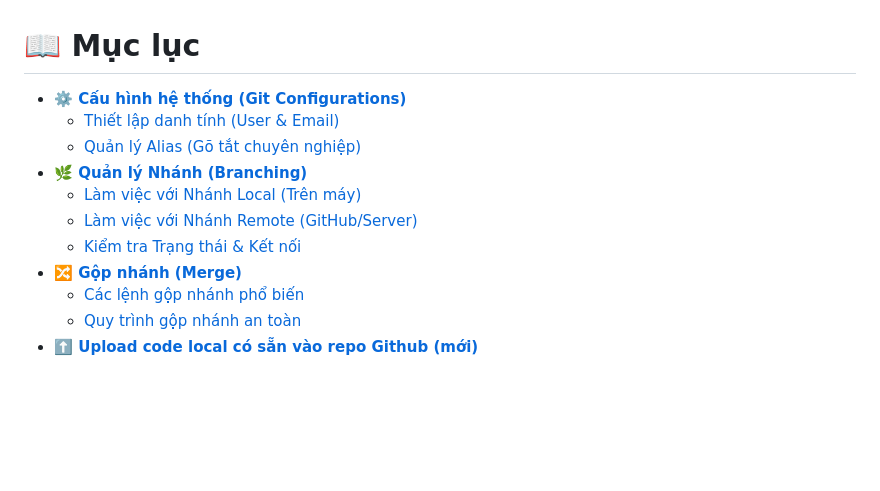
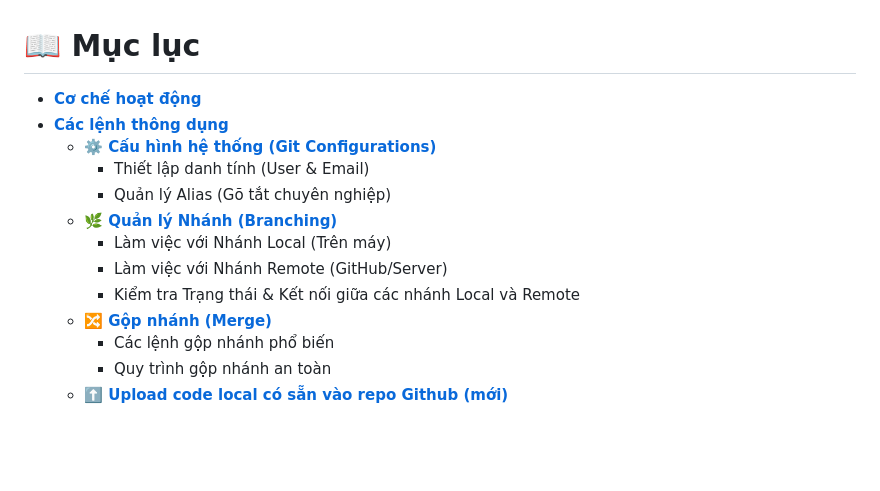
Before and after one commit to laikhanhhoang/udemy_mlops_bootcamp, a Markdown page: sec03_git_github/README.md, the part around the change. Drawn GitHub-style; blank space fills up the shorter version.

Commit message:
complete sec03

```diff
--- a/sec03_git_github/README.md
+++ b/sec03_git_github/README.md
@@ -1,16 +1,17 @@
 # 📖 Mục lục
-
-* [**⚙️ Cấu hình hệ thống (Git Configurations)**](#️-git-configurations)
-    * [Thiết lập danh tính (User & Email)](#thiết-lập-danh-tính)
-    * [Quản lý Alias (Gõ tắt chuyên nghiệp)](#quản-lý-alias)
-* [**🌿 Quản lý Nhánh (Branching)**](#-thao-tác-với-branch-và-alias)
-    * [Làm việc với Nhánh Local (Trên máy)](#làm-việc-với-nhánh-local-trên-máy)
-    * [Làm việc với Nhánh Remote (GitHub/Server)](#làm-việc-với-nhánh-remote-githubserver)
-    * [Kiểm tra Trạng thái & Kết nối](#kiểm-tra-trạng-thái--kết-nối)
-* [**🔀 Gộp nhánh (Merge)**](#-gộp-nhánh-merge)
-    * [Các lệnh gộp nhánh phổ biến](#các-lệnh-phổ-biến)
-    * [Quy trình gộp nhánh an toàn](#quy-trình-gộp-nhánh-an-toàn-standard-workflow)
-* [**⬆️ Upload code local có sẵn vào repo Github (mới)**](#đưa-code-local-vào-repo-github)
+* [**Cơ chế hoạt động**](#cơ-chế-hoạt-động)
+* [**Các lệnh thông dụng**](#các-lệnh-thông-dụng)
+    * [**⚙️ Cấu hình hệ thống (Git Configurations)**](#️-git-configurations)
+        * Thiết lập danh tính (User & Email)
+        * Quản lý Alias (Gõ tắt chuyên nghiệp)
+    * [**🌿 Quản lý Nhánh (Branching)**](#-thao-tác-với-branch-và-alias)
+        * Làm việc với Nhánh Local (Trên máy)
+        * Làm việc với Nhánh Remote (GitHub/Server)
+        * Kiểm tra Trạng thái & Kết nối giữa các nhánh Local và Remote
+    * [**🔀 Gộp nhánh (Merge)**](#-gộp-nhánh-merge)
+        * Các lệnh gộp nhánh phổ biến
+        * Quy trình gộp nhánh an toàn
+    * [**⬆️ Upload code local có sẵn vào repo Github (mới)**](#đưa-code-local-vào-repo-github)
 
 <br><br>
 
```
